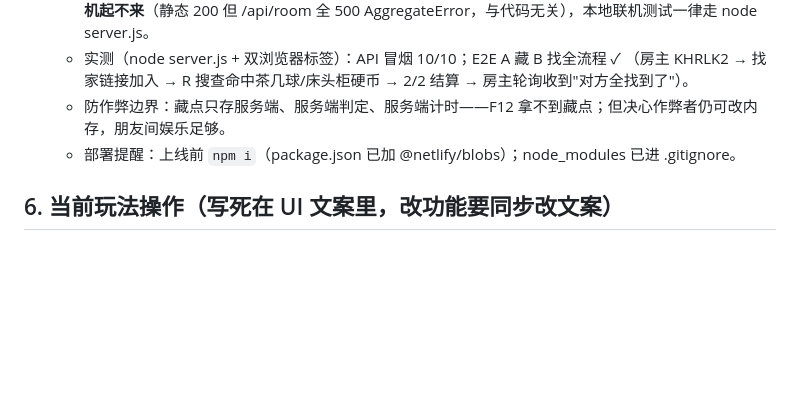
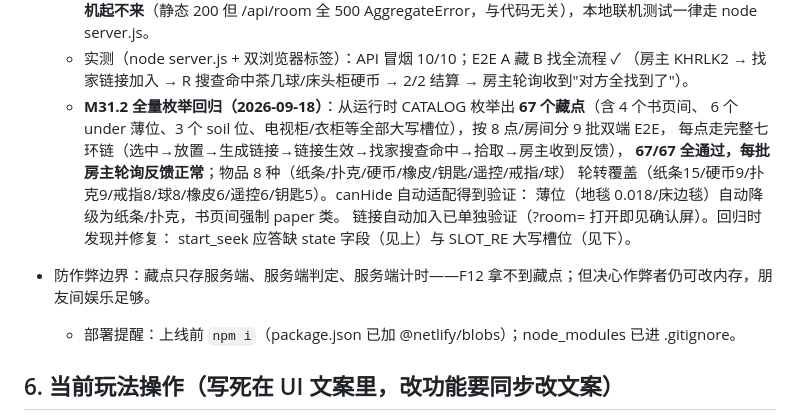
Before and after one commit to qi7885-cloud/hide-and-seek-villa, a Markdown page: HANDOFF.md, the part around the change. Drawn GitHub-style; blank space fills up the shorter version.

Commit message:
M31.2 文档: 全量枚举回归记录（67藏点×8物品 双端E2E 全通过）

```diff
--- a/HANDOFF.md
+++ b/HANDOFF.md
@@ -162,7 +162,16 @@
     /api/room 全 500 AggregateError，与代码无关），本地联机测试一律走 node server.js。
   - 实测（node server.js + 双浏览器标签）：API 冒烟 10/10；E2E A 藏 B 找全流程 ✓
     （房主 KHRLK2 → 找家链接加入 → R 搜查命中茶几球/床头柜硬币 → 2/2 结算 → 房主轮询收到"对方全找到了"）。
-  - 防作弊边界：藏点只存服务端、服务端判定、服务端计时——F12 拿不到藏点；但决心作弊者仍可改内存，朋友间娱乐足够。
+  - **M31.2 全量枚举回归（2026-09-18）**：从运行时 CATALOG 枚举出 **67 个藏点**（含 4 个书页间、
+    6 个 under 薄位、3 个 soil 位、电视柜/衣柜等全部大写槽位），按 8 点/房间分 9 批双端 E2E，
+    每点走完整七环链（选中→放置→生成链接→链接生效→找家搜查命中→拾取→房主收到反馈），
+    **67/67 全通过，每批房主轮询反馈正常**；物品 8 种（纸条/扑克/硬币/橡皮/钥匙/遥控/戒指/球）
+    轮转覆盖（纸条15/硬币9/扑克9/戒指8/球8/橡皮6/遥控6/钥匙5）。canHide 自动适配得到验证：
+    薄位（地毯 0.018/床边毯）自动降级为纸条/扑克，书页间强制 paper 类。
+    链接自动加入已单独验证（?room= 打开即见确认屏）。回归时发现并修复：
+    start_seek 应答缺 state 字段（见上）与 SLOT_RE 大写槽位（见下）。
+
+- 防作弊边界：藏点只存服务端、服务端判定、服务端计时——F12 拿不到藏点；但决心作弊者仍可改内存，朋友间娱乐足够。
   - 部署提醒：上线前 `npm i`（package.json 已加 @netlify/blobs）；node_modules 已进 .gitignore。
 
 ## 6. 当前玩法操作（写死在 UI 文案里，改功能要同步改文案）
```
